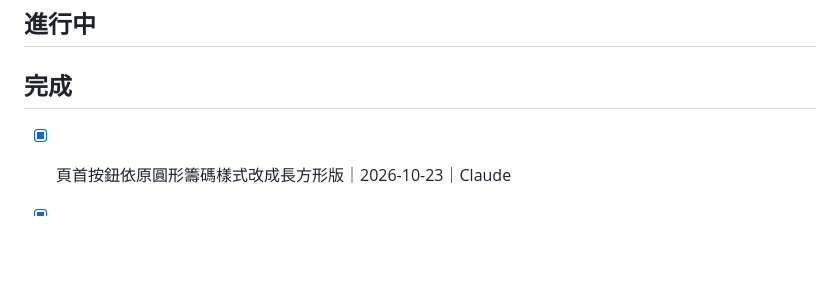
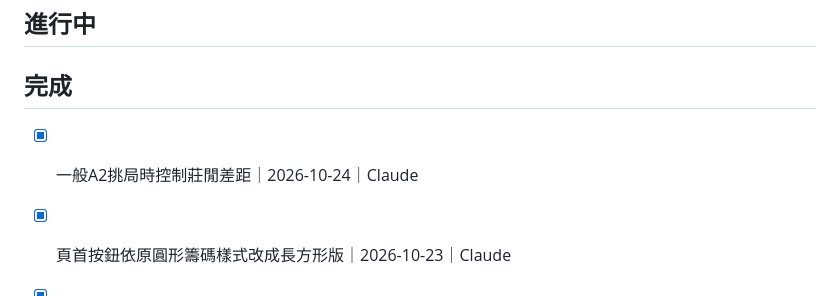
Before and after one commit to at19750919-star/atll-traverse, a Markdown page: 進度.md, the part around the change. GitHub-like rendering; blank space fills up the shorter version.

```diff
--- a/進度.md
+++ b/進度.md
@@ -6,6 +6,7 @@
 ## 進行中
 
 ## 完成
+- [x] 一般A2挑局時控制莊閒差距｜2026-10-24｜Claude
 - [x] 頁首按鈕依原圓形籌碼樣式改成長方形版｜2026-10-23｜Claude
 - [x] 頁首按鈕改為光面長方形籌碼（牌匾）外觀｜2026-10-23｜Claude
 - [x] 頁首生成停止清空改為籌碼牌邊緣斑點樣式｜2026-10-23｜Claude
```
Also changed, not shown: AGENTS.md (+1 -0 lines), 交接紀錄.md (+6 -0 lines).
